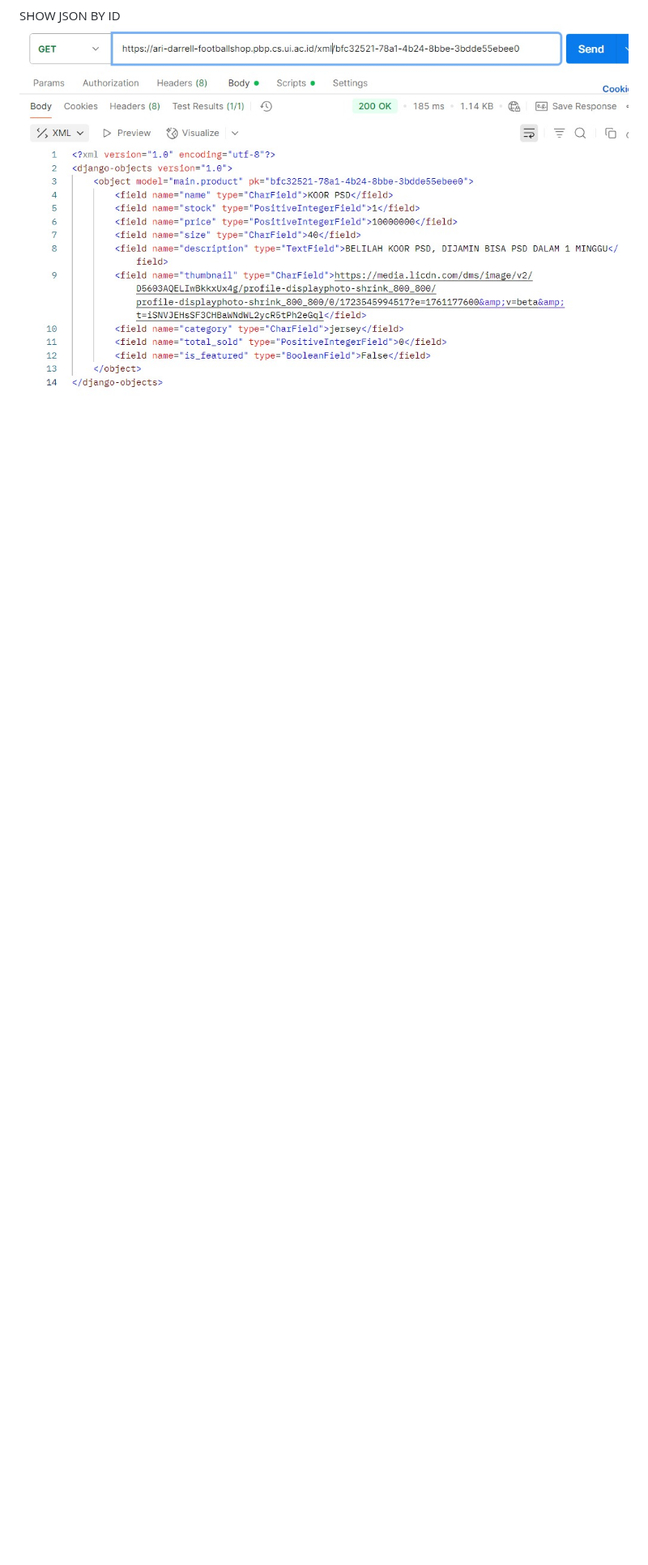
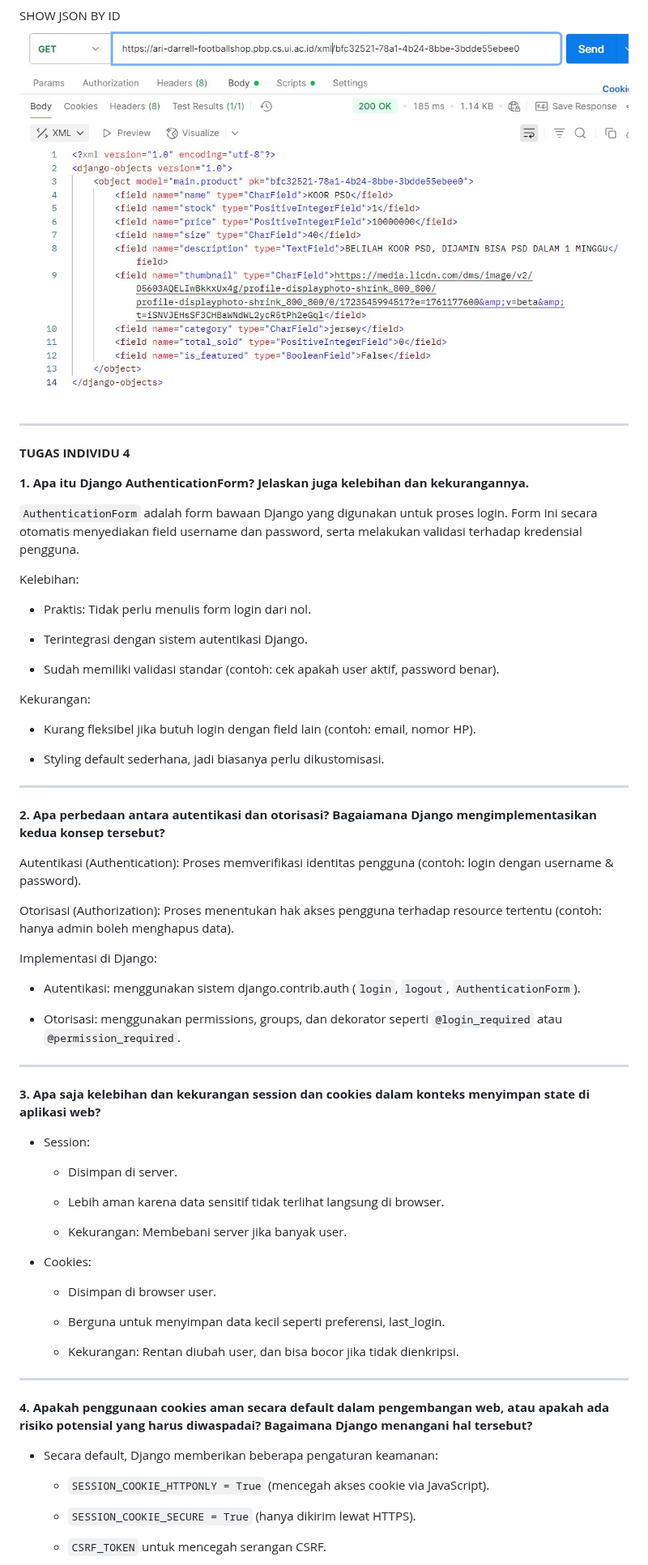
Before and after one commit to NaviCo-de/pbp-c-adadis, a Markdown page: README.md, the part around one of its changes. Shown at 81% size. Drawn GitHub-style; blank space fills up the shorter version.

```diff
--- a/README.md
+++ b/README.md
@@ -134,3 +138,72 @@ SHOW JSON
 
 SHOW JSON BY ID
 ![alt text](./photos/postman_xml_id.jpg)
+
+<hr>
+
+<b>TUGAS INDIVIDU 4</b>
+
+<b>1. Apa itu Django AuthenticationForm? Jelaskan juga kelebihan dan kekurangannya.</b>
+
+`AuthenticationForm` adalah form bawaan Django yang digunakan untuk proses login. Form ini secara otomatis menyediakan field username dan password, serta melakukan validasi terhadap kredensial pengguna.
+
+Kelebihan:
+
+- Praktis: Tidak perlu menulis form login dari nol.
+
+- Terintegrasi dengan sistem autentikasi Django.
+
+- Sudah memiliki validasi standar (contoh: cek apakah user aktif, password benar).
+
+Kekurangan:
+
+- Kurang fleksibel jika butuh login dengan field lain (contoh: email, nomor HP).
+
+- Styling default sederhana, jadi biasanya perlu dikustomisasi.
+
+<hr>
+
+<b>2. Apa perbedaan antara autentikasi dan otorisasi? Bagaiamana Django mengimplementasikan kedua konsep tersebut?</b>
+
+Autentikasi (Authentication): Proses memverifikasi identitas pengguna (contoh: login dengan username & password).
+
+Otorisasi (Authorization): Proses menentukan hak akses pengguna terhadap resource tertentu (contoh: hanya admin boleh menghapus data).
+
+Implementasi di Django:
+
+- Autentikasi: menggunakan sistem django.contrib.auth (`login`, `logout`, `AuthenticationForm`).
+
+- Otorisasi: menggunakan permissions, groups, dan dekorator seperti `@login_required` atau `@permission_required`.
+
+<hr>
+
+<b>3. Apa saja kelebihan dan kekurangan session dan cookies dalam konteks menyimpan state di aplikasi web?</b>
+
+- Session:
+
+    - Disimpan di server.
+
+    - Lebih aman karena data sensitif tidak terlihat langsung di browser.
+
+    - Kekurangan: Membebani server jika banyak user.
+
+- Cookies:
+
+    - Disimpan di browser user.
+
+    - Berguna untuk menyimpan data kecil seperti preferensi, last_login.
+
+    - Kekurangan: Rentan diubah user, dan bisa bocor jika tidak dienkripsi.
+
+<hr>
+
+<b>4. Apakah penggunaan cookies aman secara default dalam pengembangan web, atau apakah ada risiko potensial yang harus diwaspadai? Bagaimana Django menangani hal tersebut?</b>
+
+- Secara default, Django memberikan beberapa pengaturan keamanan:
+
+    - `SESSION_COOKIE_HTTPONLY = True` (mencegah akses cookie via JavaScript).
+
+    - `SESSION_COOKIE_SECURE = True` (hanya dikirim lewat HTTPS).
+
+    - `CSRF_TOKEN` untuk mencegah serangan CSRF.
+
```
Also changed, not shown: other parts of README.md (+43 -0 lines).
